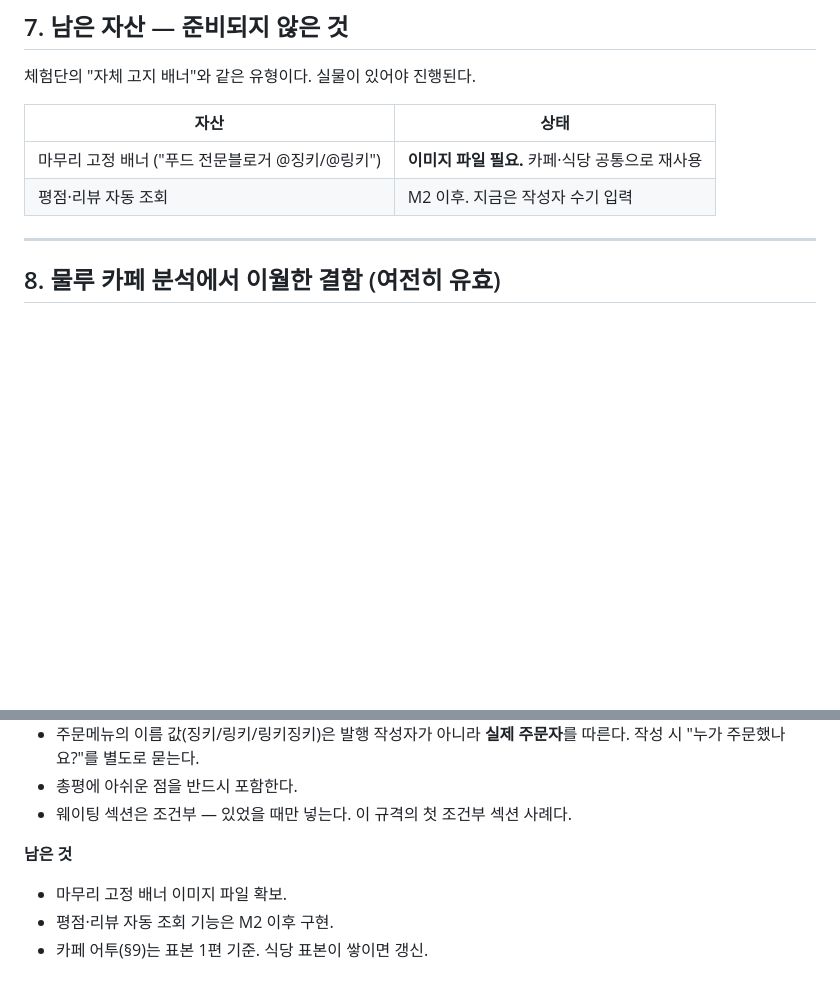
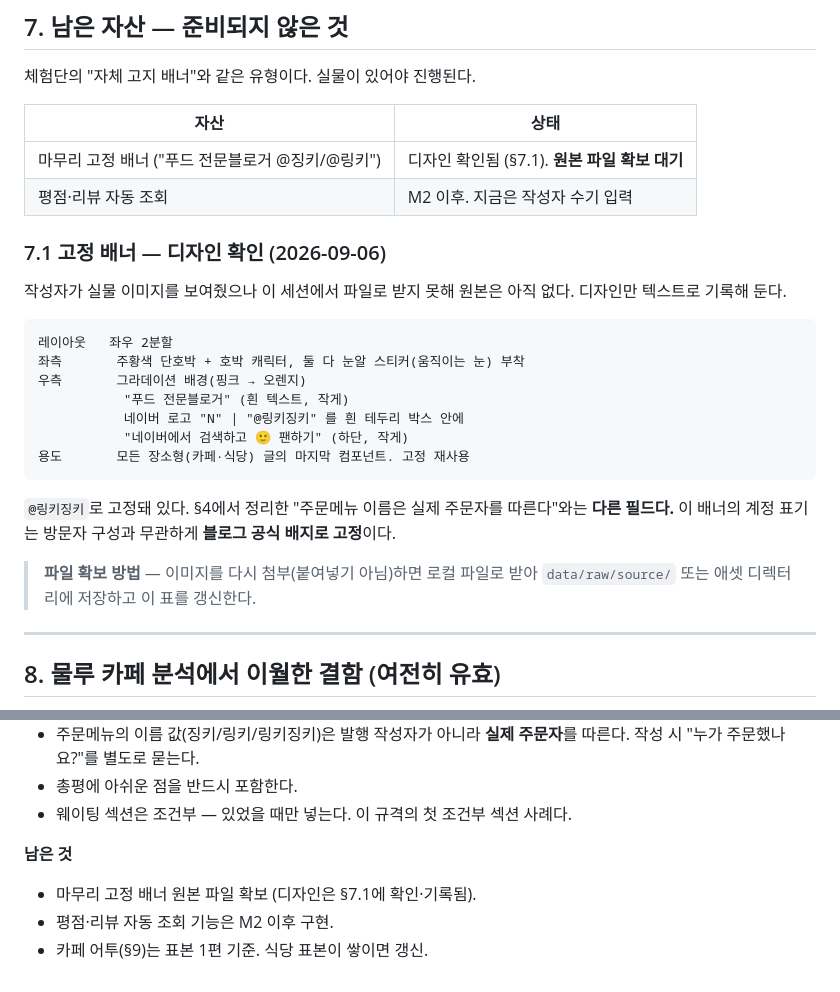
Before and after one commit to asmxkey-source/Shortform, a Markdown page: docs/style-profile-nedonnaesan-place.md, 2 parts joined by grey strips. Drawn GitHub-style; blank space fills up the shorter version.

Commit message:
마무리 고정 배너 디자인을 문서로 확인
작성자가 실물 배너 이미지를 보여줬으나 이번 메시지에는 파일 경로가
따라오지 않아 로컬 파일로 받지 못했다. 원본 파일 확보 전까지
디자인만 텍스트로 기록해 둔다.

좌우 2분할 레이아웃이다. 좌측은 눈알 스티커를 붙인 단호박과 호박
캐릭터, 우측은 핑크에서 오렌지로 가는 그라데이션 배경에 푸드
전문블로거 문구와 네이버 로고, 링키징키 계정 배지, 팬하기 문구가
있다.

이 배지의 링키징키 표기는 고정값이며, 주문메뉴 이름이 실제 주문자를
따르는 것과는 다른 필드임을 명시했다. 모든 장소형 글의 마지막
컴포넌트로 고정 재사용된다.

Co-Authored-By: Claude Sonnet 5 <noreply@anthropic.com>
Claude-Session: https://claude.ai/code/session_01XFDgRxpFNTBBNKAnwwxeve

````diff
--- a/docs/style-profile-nedonnaesan-place.md
+++ b/docs/style-profile-nedonnaesan-place.md
@@ -199,8 +199,29 @@
 
 | 자산 | 상태 |
 |---|---|
-| 마무리 고정 배너 ("푸드 전문블로거 @징키/@링키") | **이미지 파일 필요.** 카페·식당 공통으로 재사용 |
+| 마무리 고정 배너 ("푸드 전문블로거 @징키/@링키") | 디자인 확인됨 (§7.1). **원본 파일 확보 대기** |
 | 평점·리뷰 자동 조회 | M2 이후. 지금은 작성자 수기 입력 |
+
+### 7.1 고정 배너 — 디자인 확인 (2026-09-06)
+
+작성자가 실물 이미지를 보여줬으나 이 세션에서 파일로 받지 못해 원본은 아직 없다.
+디자인만 텍스트로 기록해 둔다.
+
+```
+레이아웃   좌우 2분할
+좌측       주황색 단호박 + 호박 캐릭터, 둘 다 눈알 스티커(움직이는 눈) 부착
+우측       그라데이션 배경(핑크 → 오렌지)
+           "푸드 전문블로거" (흰 텍스트, 작게)
+           네이버 로고 "N" | "@링키징키" 를 흰 테두리 박스 안에
+           "네이버에서 검색하고 🙂 팬하기" (하단, 작게)
+용도       모든 장소형(카페·식당) 글의 마지막 컴포넌트. 고정 재사용
+```
+
+`@링키징키`로 고정돼 있다. §4에서 정리한 "주문메뉴 이름은 실제 주문자를 따른다"와는
+**다른 필드다.** 이 배너의 계정 표기는 방문자 구성과 무관하게 **블로그 공식 배지로 고정**이다.
+
+> **파일 확보 방법** — 이미지를 다시 첨부(붙여넣기 아님)하면 로컬 파일로 받아
+> `data/raw/source/` 또는 애셋 디렉터리에 저장하고 이 표를 갱신한다.
 
 ---
 
@@ -286,6 +307,6 @@ pending_features:
 - 웨이팅 섹션은 조건부 — 있었을 때만 넣는다. 이 규격의 첫 조건부 섹션 사례다.
 
 **남은 것**
-- 마무리 고정 배너 이미지 파일 확보.
+- 마무리 고정 배너 원본 파일 확보 (디자인은 §7.1에 확인·기록됨).
 - 평점·리뷰 자동 조회 기능은 M2 이후 구현.
 - 카페 어투(§9)는 표본 1편 기준. 식당 표본이 쌓이면 갱신.
````
